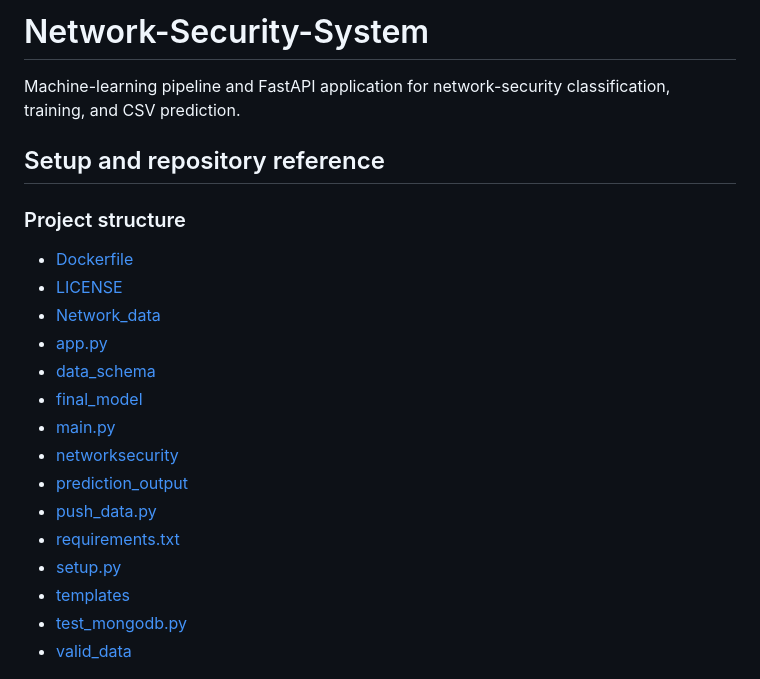
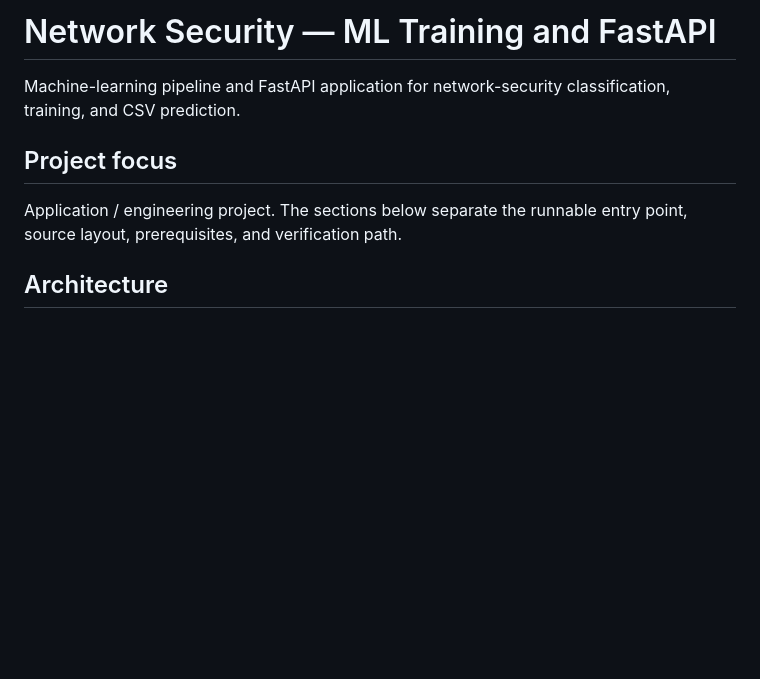
Before and after one commit to Raimal-Raja/Network-Security-System, a Markdown page: README.md, the part around one of its changes. Drawn GitHub-style; blank space fills up the shorter version.

```diff
--- a/README.md
+++ b/README.md
@@ -1,24 +1,10 @@
-# Network-Security-System
+# Network Security — ML Training and FastAPI
 
 Machine-learning pipeline and FastAPI application for network-security classification, training, and CSV prediction.
 
-## Setup and repository reference
+## Project focus
 
-### Project structure
+Application / engineering project. The sections below separate the runnable entry point, source layout, prerequisites, and verification path.
 
-- [Dockerfile](Dockerfile)
-- [LICENSE](LICENSE)
-- [Network_data](Network_data)
-- [app.py](app.py)
-- [data_schema](data_schema)
-- [final_model](final_model)
-- [main.py](main.py)
-- [networksecurity](networksecurity)
-- [prediction_output](prediction_output)
-- [push_data.py](push_data.py)
-- [requirements.txt](requirements.txt)
-- [setup.py](setup.py)
-- [templates](templates)
-- [test_mongodb.py](test_mongodb.py)
-- [valid_data](valid_data)
+## Architecture
 
```
Also changed, not shown: other parts of README.md (+51 -26 lines).
